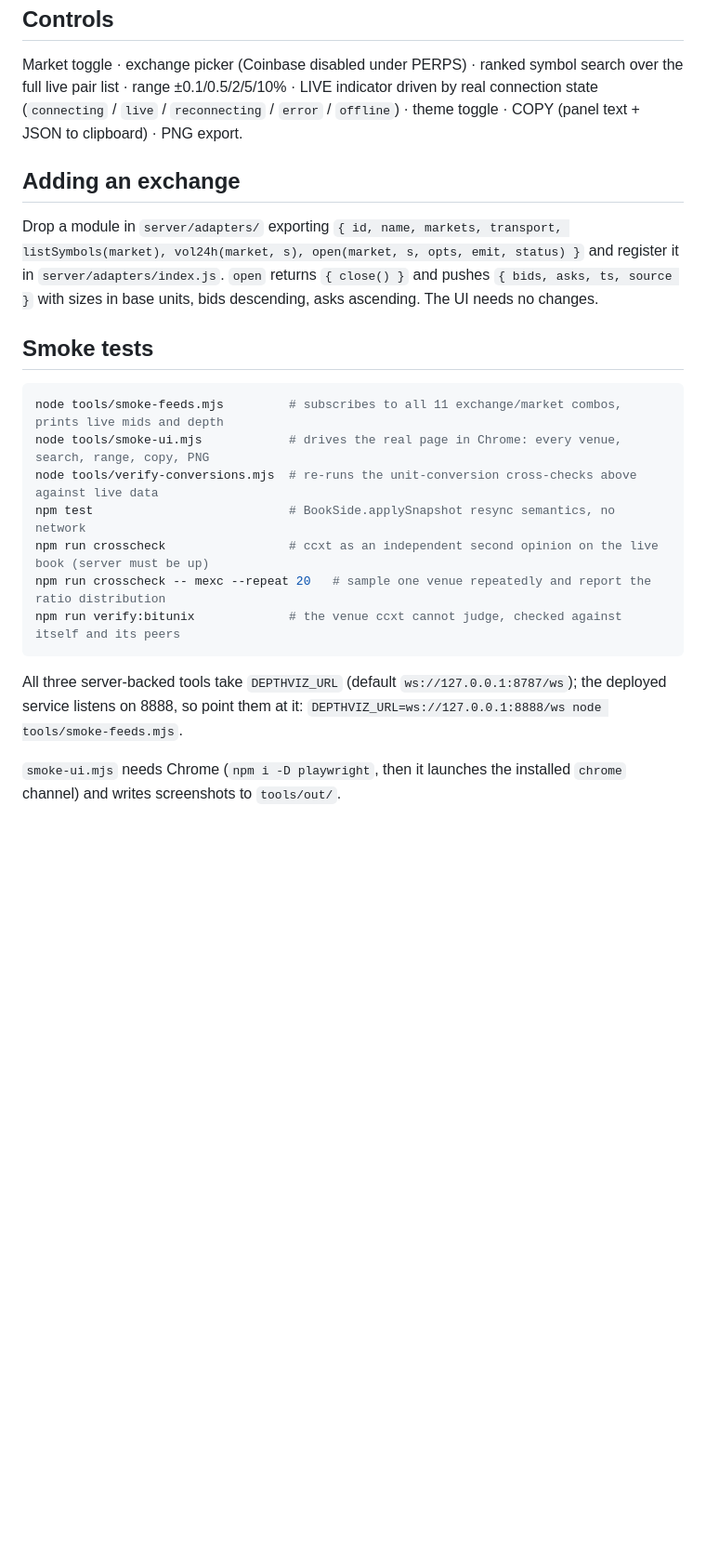
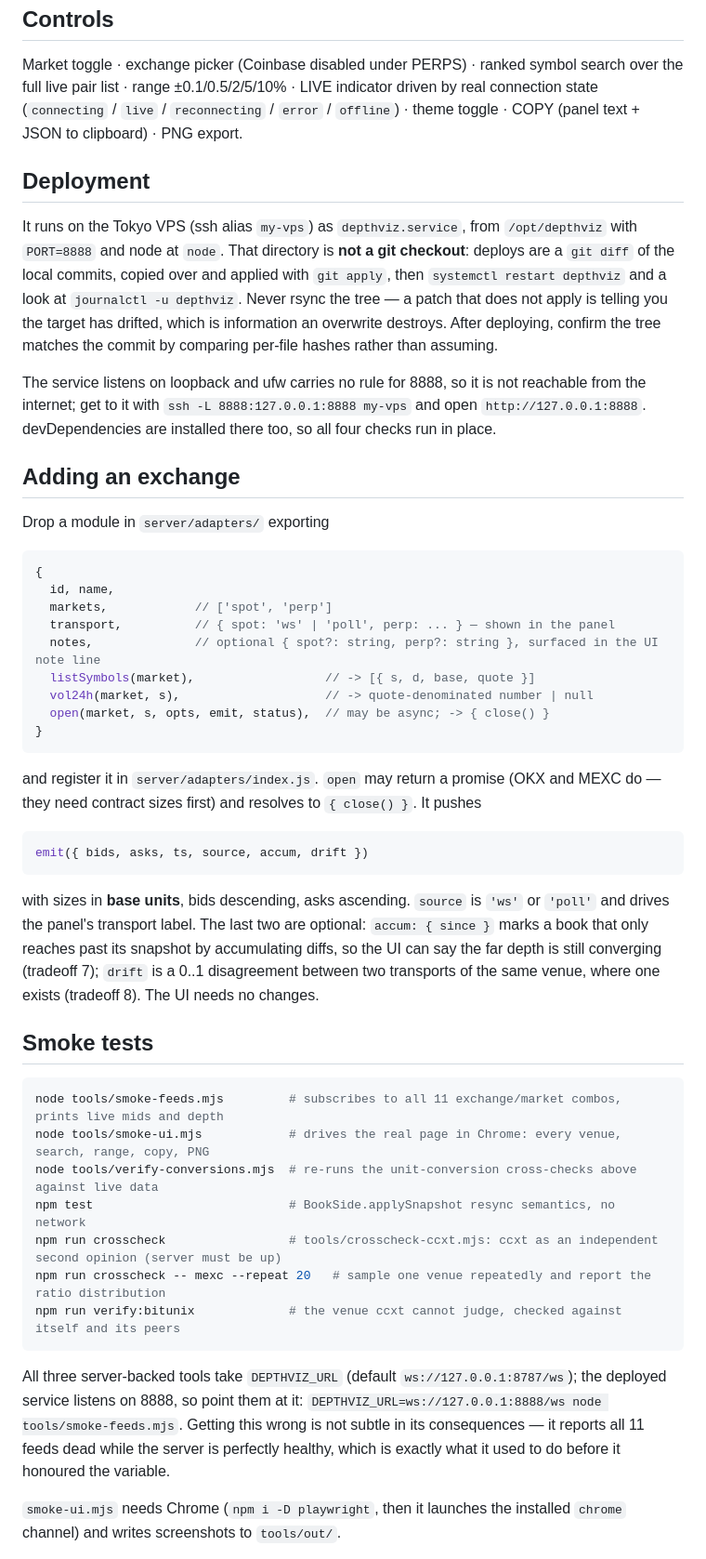
Before and after one commit to beerusquant/depthviz, a Markdown page: README.md, the part around one of its changes. Shown at 93% size. GitHub-like rendering; blank space fills up the shorter version.

Commit message:
README: make it match the folder it describes
Audited claim by claim against the code and live data rather than reread.

- Adapter contract was missing three things a new adapter needs: `notes`
  (two adapters export it and the UI reads it), that `open` may be async
  (OKX and MEXC are), and the `accum`/`drift` fields added this week.
- Pair counts had drifted (binance perp 568->569, mexc 1974/1120->1982/1129,
  bitunix perp 732->735). They move daily, so they are now dated and marked
  as a snapshot the app never uses.
- "Levels seen on BTC" quoted snapshot sizes, which understates exactly what
  changed: Binance and MEXC grow past their capped snapshots. The column now
  quotes levels AND the reach a settled feed holds.
- The README referred to "the deployed service" without ever saying there was
  one. There is now a Deployment section: where it runs, patch-not-rsync, and
  the loopback + tunnel access.
- crosscheck-ccxt.mjs was the only tool never named.

Verified: every path the README cites exists, every tool and npm script is
documented, and the Controls and Metrics sections match index.html and
metrics.js field for field.

Co-Authored-By: Claude Opus 5 <noreply@anthropic.com>
Claude-Session: https://claude.ai/code/session_016US5Gw1zHigWuq6wjmKdkr

````diff
--- a/README.md
+++ b/README.md
@@ -200,13 +205,52 @@ driven by real connection state (`connecting` / `live` / `reconnecting` /
 `error` / `offline`) · theme toggle · COPY (panel text + JSON to clipboard) ·
 PNG export.
 
+## Deployment
+
+It runs on the Tokyo VPS (ssh alias `my-vps`) as `depthviz.service`, from
+`/opt/depthviz` with `PORT=8888` and node at `node`. That
+directory is **not a git checkout**: deploys are a `git diff` of the local
+commits, copied over and applied with `git apply`, then `systemctl restart
+depthviz` and a look at `journalctl -u depthviz`. Never rsync the tree — a patch
+that does not apply is telling you the target has drifted, which is information
+an overwrite destroys. After deploying, confirm the tree matches the commit by
+comparing per-file hashes rather than assuming.
+
+The service listens on loopback and ufw carries no rule for 8888, so it is not
+reachable from the internet; get to it with
+`ssh -L 8888:127.0.0.1:8888 my-vps` and open `http://127.0.0.1:8888`.
+devDependencies are installed there too, so all four checks run in place.
+
 ## Adding an exchange
 
 Drop a module in `server/adapters/` exporting
-`{ id, name, markets, transport, listSymbols(market), vol24h(market, s), open(market, s, opts, emit, status) }`
-and register it in `server/adapters/index.js`. `open` returns `{ close() }` and
-pushes `{ bids, asks, ts, source }` with sizes in base units, bids descending,
-asks ascending. The UI needs no changes.
+
+```js
+{
+  id, name,
+  markets,            // ['spot', 'perp']
+  transport,          // { spot: 'ws' | 'poll', perp: ... } — shown in the panel
+  notes,              // optional { spot?: string, perp?: string }, surfaced in the UI note line
+  listSymbols(market),                  // -> [{ s, d, base, quote }]
+  vol24h(market, s),                    // -> quote-denominated number | null
+  open(market, s, opts, emit, status),  // may be async; -> { close() }
+}
+```
+
+and register it in `server/adapters/index.js`. `open` may return a promise (OKX
+and MEXC do — they need contract sizes first) and resolves to `{ close() }`. It
+pushes
+
+```js
+emit({ bids, asks, ts, source, accum, drift })
+```
+
+with sizes in **base units**, bids descending, asks ascending. `source` is
+`'ws'` or `'poll'` and drives the panel's transport label. The last two are
+optional: `accum: { since }` marks a book that only reaches past its snapshot by
+accumulating diffs, so the UI can say the far depth is still converging
+(tradeoff 7); `drift` is a 0..1 disagreement between two transports of the same
+venue, where one exists (tradeoff 8). The UI needs no changes.
 
 ## Smoke tests
 
@@ -215,14 +259,17 @@ node tools/smoke-feeds.mjs         # subscribes to all 11 exchange/market combos
 node tools/smoke-ui.mjs            # drives the real page in Chrome: every venue, search, range, copy, PNG
 node tools/verify-conversions.mjs  # re-runs the unit-conversion cross-checks above against live data
 npm test                           # BookSide.applySnapshot resync semantics, no network
-npm run crosscheck                 # ccxt as an independent second opinion on the live book (server must be up)
+npm run crosscheck                 # tools/crosscheck-ccxt.mjs: ccxt as an independent second opinion (server must be up)
 npm run crosscheck -- mexc --repeat 20   # sample one venue repeatedly and report the ratio distribution
 npm run verify:bitunix             # the venue ccxt cannot judge, checked against itself and its peers
 ```
 
 All three server-backed tools take `DEPTHVIZ_URL` (default
 `ws://127.0.0.1:8787/ws`); the deployed service listens on 8888, so point them
-at it: `DEPTHVIZ_URL=ws://127.0.0.1:8888/ws node tools/smoke-feeds.mjs`.
+at it: `DEPTHVIZ_URL=ws://127.0.0.1:8888/ws node tools/smoke-feeds.mjs`. Getting
+this wrong is not subtle in its consequences — it reports all 11 feeds dead
+while the server is perfectly healthy, which is exactly what it used to do
+before it honoured the variable.
 
 `smoke-ui.mjs` needs Chrome (`npm i -D playwright`, then it launches the
 installed `chrome` channel) and writes screenshots to `tools/out/`.
````
Also changed, not shown: other parts of README.md (+15 -10 lines).
